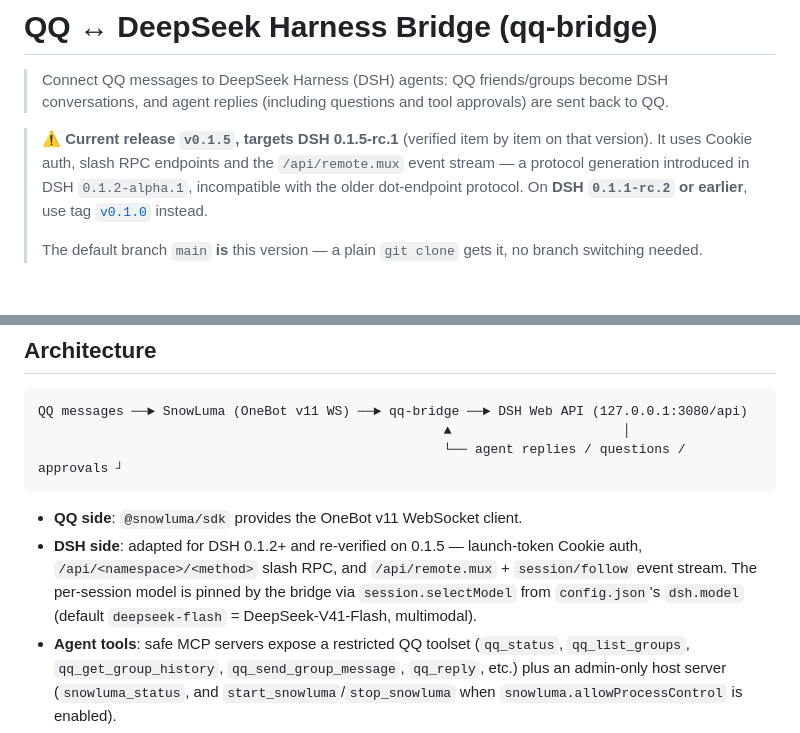
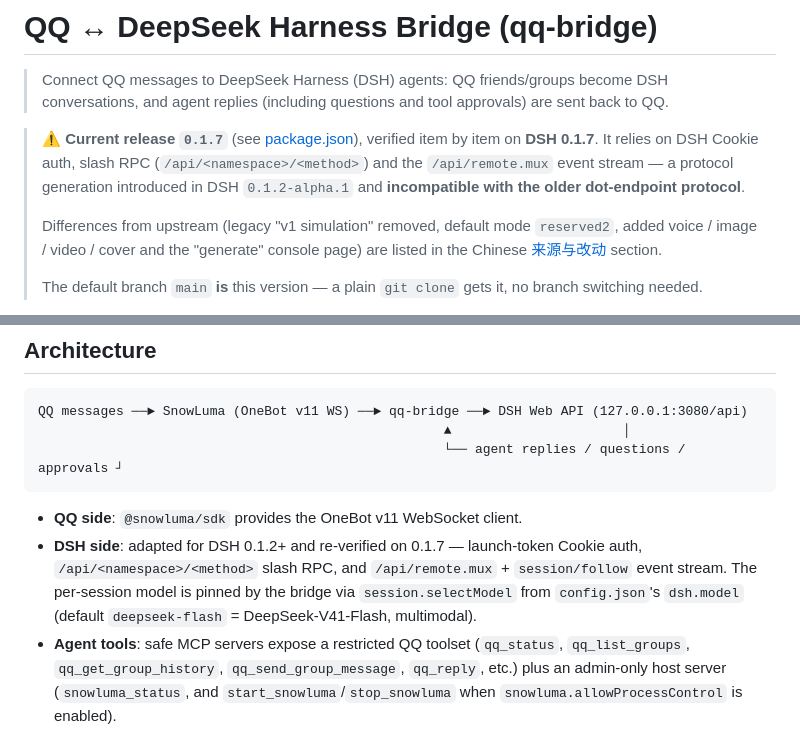
Before and after one commit to firefly575/qq-bridge, a Markdown page: README.en.md, 2 parts joined by grey strips. GitHub-like rendering; blank space fills up the shorter version.

Commit message:
README：版本号改为 0.1.7 / 适配 DSH 0.1.7（中英双版）

````diff
--- a/README.en.md
+++ b/README.en.md
@@ -2,7 +2,10 @@
 
 > Connect QQ messages to DeepSeek Harness (DSH) agents: QQ friends/groups become DSH conversations, and agent replies (including questions and tool approvals) are sent back to QQ.
 
-> ⚠️ **Current release `v0.1.5`, targets DSH 0.1.5-rc.1** (verified item by item on that version). It uses Cookie auth, slash RPC endpoints and the `/api/remote.mux` event stream — a protocol generation introduced in DSH `0.1.2-alpha.1`, incompatible with the older dot-endpoint protocol. On **DSH `0.1.1-rc.2` or earlier**, use tag [`v0.1.0`](https://github.com/Derpyu520/qq-bridge/releases/tag/v0.1.0) instead.
+> ⚠️ **Current release `0.1.7`** (see [package.json](package.json)), verified item by item on **DSH 0.1.7**.
+> It relies on DSH Cookie auth, slash RPC (`/api/<namespace>/<method>`) and the `/api/remote.mux` event stream — a protocol generation introduced in DSH `0.1.2-alpha.1` and **incompatible with the older dot-endpoint protocol**.
+>
+> Differences from upstream (legacy "v1 simulation" removed, default mode `reserved2`, added voice / image / video / cover and the "generate" console page) are listed in the Chinese [来源与改动](#来源与改动) section.
 >
 > The default branch `main` **is** this version — a plain `git clone` gets it, no branch switching needed.
 
@@ -19,7 +22,7 @@ QQ messages ──► SnowLuma (OneBot v11 WS) ──► qq-bridge ──► DSH
 ```
 
 - **QQ side**: `@snowluma/sdk` provides the OneBot v11 WebSocket client.
-- **DSH side**: adapted for DSH 0.1.2+ and re-verified on 0.1.5 — launch-token Cookie auth, `/api/<namespace>/<method>` slash RPC, and `/api/remote.mux` + `session/follow` event stream. The per-session model is pinned by the bridge via `session.selectModel` from `config.json`'s `dsh.model` (default `deepseek-flash` = DeepSeek-V41-Flash, multimodal).
+- **DSH side**: adapted for DSH 0.1.2+ and re-verified on 0.1.7 — launch-token Cookie auth, `/api/<namespace>/<method>` slash RPC, and `/api/remote.mux` + `session/follow` event stream. The per-session model is pinned by the bridge via `session.selectModel` from `config.json`'s `dsh.model` (default `deepseek-flash` = DeepSeek-V41-Flash, multimodal).
 - **Agent tools**: safe MCP servers expose a restricted QQ toolset (`qq_status`, `qq_list_groups`, `qq_get_group_history`, `qq_send_group_message`, `qq_reply`, etc.) plus an admin-only host server (`snowluma_status`, and `start_snowluma`/`stop_snowluma` when `snowluma.allowProcessControl` is enabled).
 - **Console**: a local web console at `http://127.0.0.1:3100`, organised into ten task-based pages (Overview, Sessions & Approvals, Persona, Social v2, Social v1, Slang, Usage & Cost, Access & Security, Operations, Tool Reference) with cross-page feature search and a **light / dark theme** (one-click toggle in the header; follows the OS preference until you choose), for mode switching, role management, whitelist/admin settings, slang management, memory, stickers and more. The Persona page manages roles (view/edit/rename/duplicate/delete the prompt of each persona), shows and edits both prompt layers separately — the **simulation prompt** built into the preset (tool/behaviour protocol; synced to DSH, restart required) and the **persona prompt** (`roles/*.md`; applied immediately) — and sets the **DSH reasoning effort** (`max` by default, `high`/`low` selectable). The **Usage & Cost** page shows real-time token consumption and its price in CNY, broken down per group/friend and per conversation turn (see [docs/guides/TOKEN_USAGE_CONSOLE.md](docs/guides/TOKEN_USAGE_CONSOLE.md)).
 
````
Also changed, not shown: README.md (+6 -3 lines).
